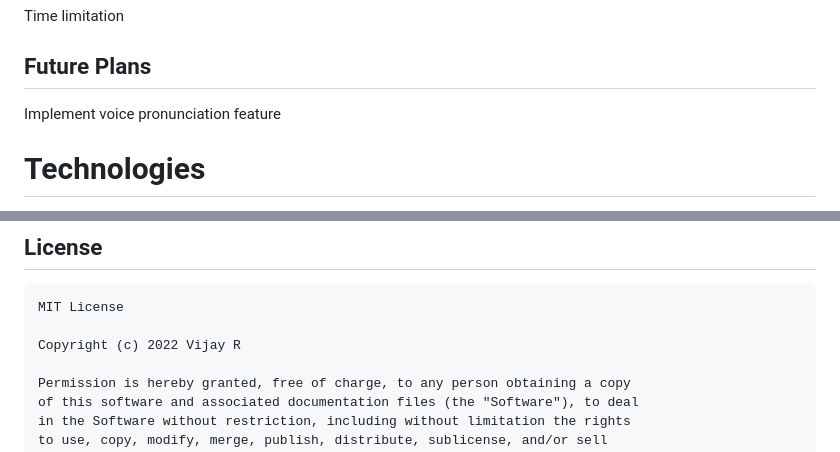
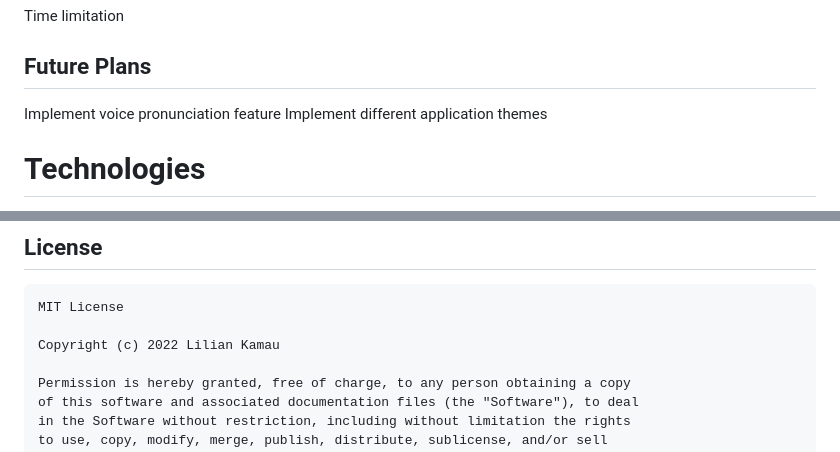
Before and after one commit to lilianjerikamau/Mobile-Dictionary, a Markdown page: README.md, 2 parts joined by grey strips. Drawn GitHub-style.

````diff
--- a/README.md
+++ b/README.md
@@ -20,6 +20,7 @@ Time limitation
 ## Future Plans
 
 Implement voice pronunciation feature
+Implement different application themes
 
 # Technologies
 
@@ -206,7 +207,7 @@ class MyApp extends StatelessWidget {
 ```
 MIT License
 
-Copyright (c) 2022 Vijay R
+Copyright (c) 2022 Lilian Kamau
 
 Permission is hereby granted, free of charge, to any person obtaining a copy
 of this software and associated documentation files (the "Software"), to deal
````
